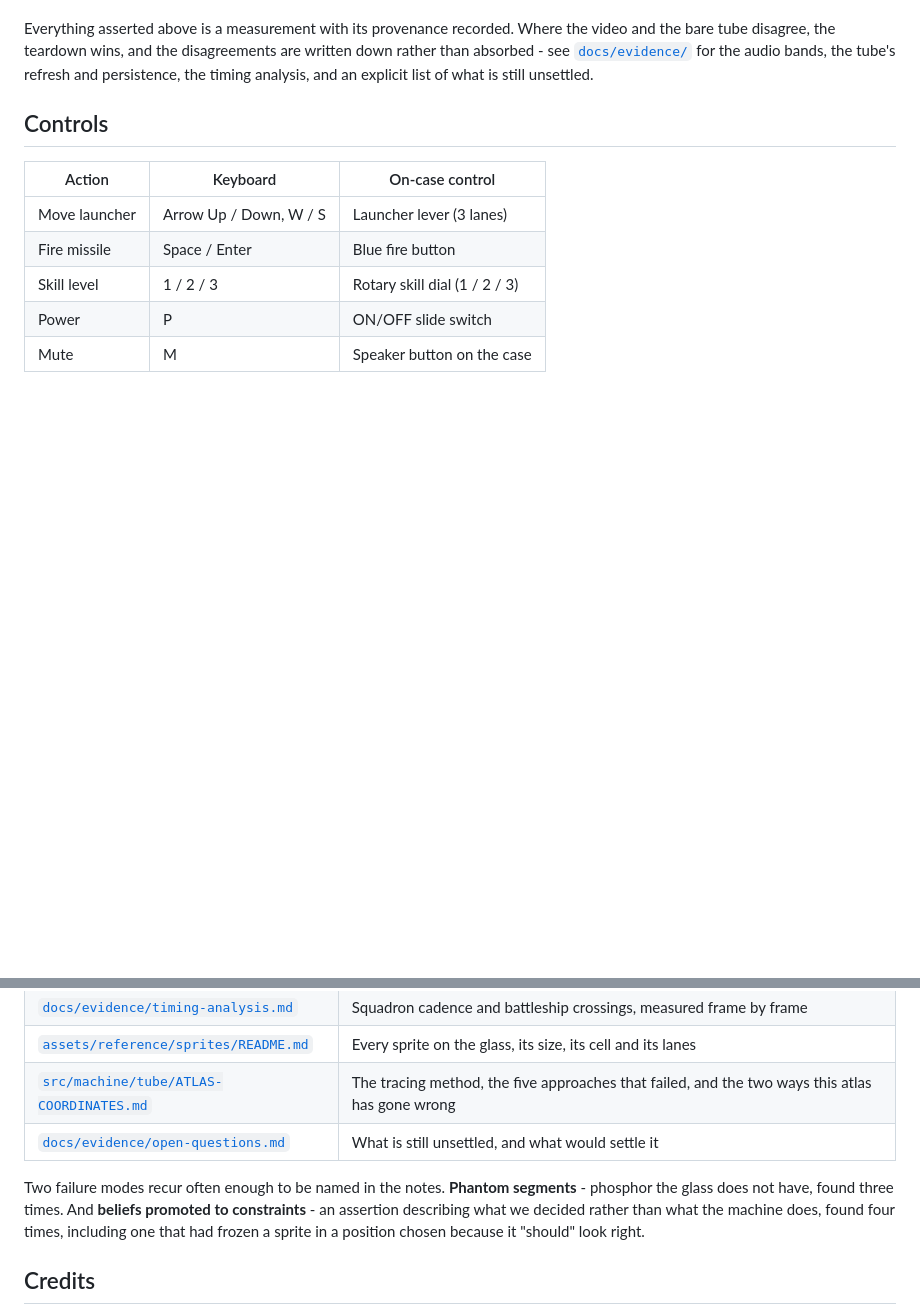
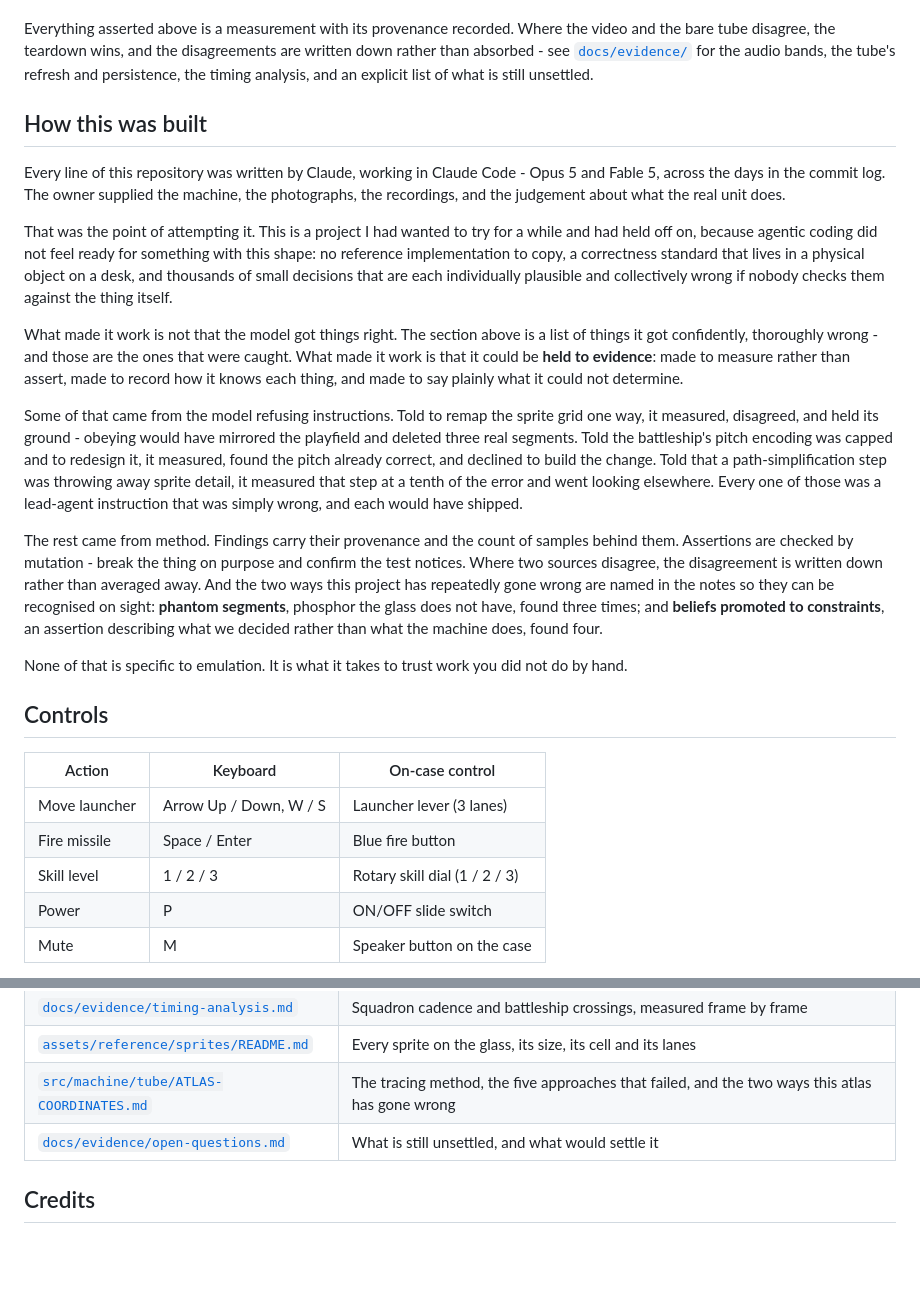
Before and after one commit to bjcoombs/jet-fighters, a Markdown page: README.md, 2 parts joined by grey strips. GitHub-like rendering; blank space fills up the shorter version.

Commit message:
docs: Record that this was built with Claude, and what made it trustworthy

```diff
--- a/README.md
+++ b/README.md
@@ -64,6 +64,43 @@ and the bare tube disagree, the teardown wins, and the disagreements are written
 rather than absorbed - see [`docs/evidence/`](docs/evidence/) for the audio bands, the tube's
 refresh and persistence, the timing analysis, and an explicit list of what is still
 unsettled.
+
+## How this was built
+
+Every line of this repository was written by Claude, working in Claude Code - Opus 5 and
+Fable 5, across the days in the commit log. The owner supplied the machine, the
+photographs, the recordings, and the judgement about what the real unit does.
+
+That was the point of attempting it. This is a project I had wanted to try for a while and
+had held off on, because agentic coding did not feel ready for something with this shape:
+no reference implementation to copy, a correctness standard that lives in a physical object
+on a desk, and thousands of small decisions that are each individually plausible and
+collectively wrong if nobody checks them against the thing itself.
+
+What made it work is not that the model got things right. The section above is a list of
+things it got confidently, thoroughly wrong - and those are the ones that were caught.
+What made it work is that it could be **held to evidence**: made to measure rather than
+assert, made to record how it knows each thing, and made to say plainly what it could not
+determine.
+
+Some of that came from the model refusing instructions. Told to remap the sprite grid one
+way, it measured, disagreed, and held its ground - obeying would have mirrored the
+playfield and deleted three real segments. Told the battleship's pitch encoding was capped
+and to redesign it, it measured, found the pitch already correct, and declined to build the
+change. Told that a path-simplification step was throwing away sprite detail, it measured
+that step at a tenth of the error and went looking elsewhere. Every one of those was a
+lead-agent instruction that was simply wrong, and each would have shipped.
+
+The rest came from method. Findings carry their provenance and the count of samples behind
+them. Assertions are checked by mutation - break the thing on purpose and confirm the test
+notices. Where two sources disagree, the disagreement is written down rather than averaged
+away. And the two ways this project has repeatedly gone wrong are named in the notes so
+they can be recognised on sight: **phantom segments**, phosphor the glass does not have,
+found three times; and **beliefs promoted to constraints**, an assertion describing what we
+decided rather than what the machine does, found four.
+
+None of that is specific to emulation. It is what it takes to trust work you did not do by
+hand.
 
 ## Controls
 
@@ -196,12 +233,6 @@ and what it does *not* establish:
 | [`src/machine/tube/ATLAS-COORDINATES.md`](src/machine/tube/ATLAS-COORDINATES.md) | The tracing method, the five approaches that failed, and the two ways this atlas has gone wrong |
 | [`docs/evidence/open-questions.md`](docs/evidence/open-questions.md) | What is still unsettled, and what would settle it |
 
-Two failure modes recur often enough to be named in the notes. **Phantom segments** -
-phosphor the glass does not have, found three times. And **beliefs promoted to
-constraints** - an assertion describing what we decided rather than what the machine does,
-found four times, including one that had frozen a sprite in a position chosen because it
-"should" look right.
-
 ## Credits
 
 Original game by Gakken (model 81582, 1979), released in the UK by Computer Games
```
